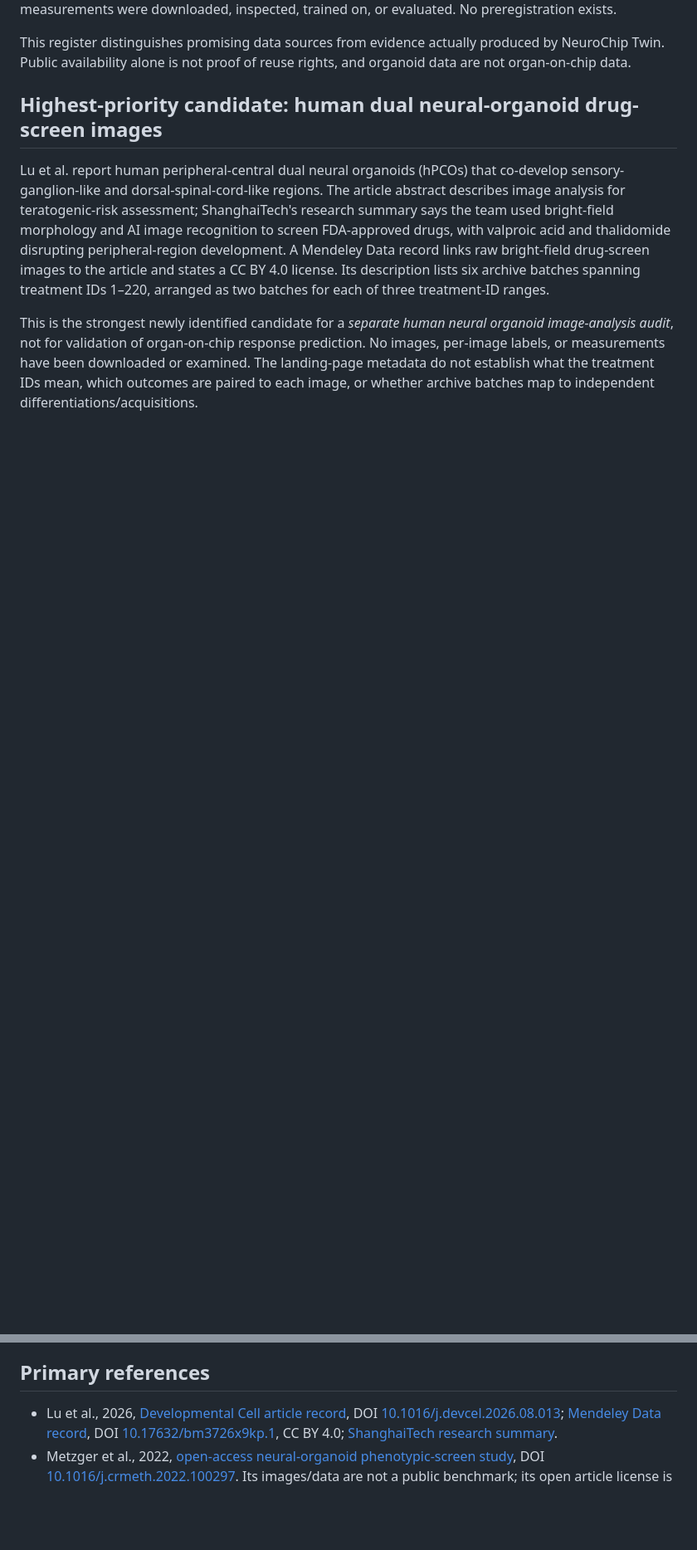
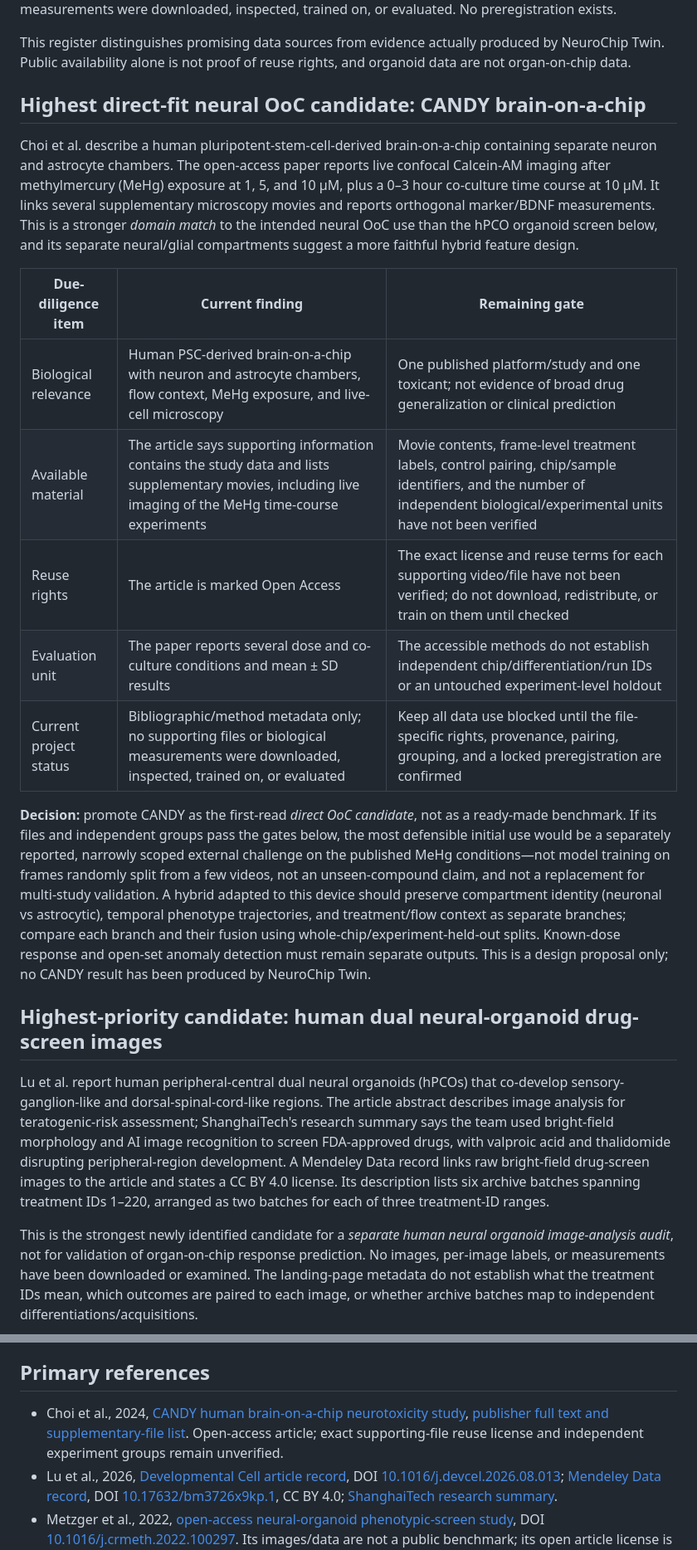
Before and after one commit to Agnuxo1/neurochip-twin, a Markdown page: docs/EXTERNAL_DATASET_DUE_DILIGENCE.md, 2 parts joined by grey strips. Shown at 83% size. Drawn GitHub-style; blank space fills up the shorter version.

Commit message:
Document direct-fit neural chip validation candidate

```diff
--- a/docs/EXTERNAL_DATASET_DUE_DILIGENCE.md
+++ b/docs/EXTERNAL_DATASET_DUE_DILIGENCE.md
@@ -4,6 +4,37 @@
 **Status:** candidate discovery and public-source review only; no external biological measurements were downloaded, inspected, trained on, or evaluated. No preregistration exists.
 
 This register distinguishes promising data sources from evidence actually produced by NeuroChip Twin. Public availability alone is not proof of reuse rights, and organoid data are not organ-on-chip data.
+
+## Highest direct-fit neural OoC candidate: CANDY brain-on-a-chip
+
+Choi et al. describe a human pluripotent-stem-cell-derived brain-on-a-chip
+containing separate neuron and astrocyte chambers. The open-access paper reports
+live confocal Calcein-AM imaging after methylmercury (MeHg) exposure at 1, 5,
+and 10 µM, plus a 0–3 hour co-culture time course at 10 µM. It links several
+supplementary microscopy movies and reports orthogonal marker/BDNF measurements.
+This is a stronger *domain match* to the intended neural OoC use than the hPCO
+organoid screen below, and its separate neural/glial compartments suggest a
+more faithful hybrid feature design.
+
+| Due-diligence item | Current finding | Remaining gate |
+|---|---|---|
+| Biological relevance | Human PSC-derived brain-on-a-chip with neuron and astrocyte chambers, flow context, MeHg exposure, and live-cell microscopy | One published platform/study and one toxicant; not evidence of broad drug generalization or clinical prediction |
+| Available material | The article says supporting information contains the study data and lists supplementary movies, including live imaging of the MeHg time-course experiments | Movie contents, frame-level treatment labels, control pairing, chip/sample identifiers, and the number of independent biological/experimental units have not been verified |
+| Reuse rights | The article is marked Open Access | The exact license and reuse terms for each supporting video/file have not been verified; do not download, redistribute, or train on them until checked |
+| Evaluation unit | The paper reports several dose and co-culture conditions and mean ± SD results | The accessible methods do not establish independent chip/differentiation/run IDs or an untouched experiment-level holdout |
+| Current project status | Bibliographic/method metadata only; no supporting files or biological measurements were downloaded, inspected, trained on, or evaluated | Keep all data use blocked until the file-specific rights, provenance, pairing, grouping, and a locked preregistration are confirmed |
+
+**Decision:** promote CANDY as the first-read *direct OoC candidate*, not as a
+ready-made benchmark. If its files and independent groups pass the gates below,
+the most defensible initial use would be a separately reported, narrowly scoped
+external challenge on the published MeHg conditions—not model training on
+frames randomly split from a few videos, not an unseen-compound claim, and not a
+replacement for multi-study validation. A hybrid adapted to this device should
+preserve compartment identity (neuronal vs astrocytic), temporal phenotype
+trajectories, and treatment/flow context as separate branches; compare each
+branch and their fusion using whole-chip/experiment-held-out splits. Known-dose
+response and open-set anomaly detection must remain separate outputs. This is a
+design proposal only; no CANDY result has been produced by NeuroChip Twin.
 
 ## Highest-priority candidate: human dual neural-organoid drug-screen images
 
@@ -77,6 +108,7 @@ paper's data are available on request, not a public benchmark for our model.
 
 ## Primary references
 
+- Choi et al., 2024, [CANDY human brain-on-a-chip neurotoxicity study](https://doi.org/10.1002/admt.202400107), [publisher full text and supplementary-file list](https://onlinelibrary.wiley.com/doi/10.1002/admt.202400107). Open-access article; exact supporting-file reuse license and independent experiment groups remain unverified.
 - Lu et al., 2026, [Developmental Cell article record](https://pubmed.ncbi.nlm.nih.gov/42759501/), DOI [10.1016/j.devcel.2026.08.013](https://doi.org/10.1016/j.devcel.2026.08.013); [Mendeley Data record](https://data.mendeley.com/datasets/bm3726x9kp/1), DOI [10.17632/bm3726x9kp.1](https://doi.org/10.17632/bm3726x9kp.1), CC BY 4.0; [ShanghaiTech research summary](https://www.shanghaitech.edu.cn/en/2026/0921/c1260a1127488/page.htm).
 - Metzger et al., 2022, [open-access neural-organoid phenotypic-screen study](https://pmc.ncbi.nlm.nih.gov/articles/PMC9500000/), DOI [10.1016/j.crmeth.2022.100297](https://doi.org/10.1016/j.crmeth.2022.100297). Its images/data are not a public benchmark; its open article license is CC BY-NC-ND 4.0.
 - Monzel et al., 2020, [author preprint and institutional record](https://orbilu.uni.lu/handle/10993/43214), [PubMed record](https://pubmed.ncbi.nlm.nih.gov/32534431/), DOI [10.1016/j.parkreldis.2020.05.011](https://doi.org/10.1016/j.parkreldis.2020.05.011).
```
Also changed, not shown: other parts of docs/EXTERNAL_DATASET_DUE_DILIGENCE.md (+1 -1 lines), docs/EVIDENCE_BOUNDARIES.md (+5 -3 lines).
